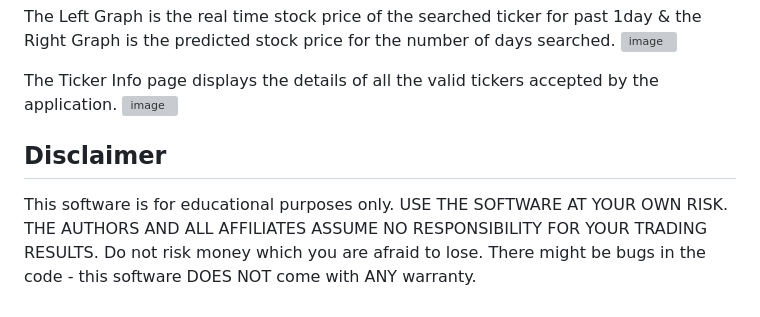
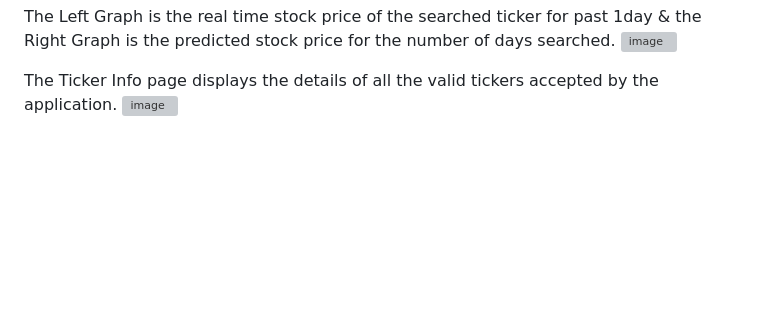
Before and after one commit to JaiRaj22/FinalProject, a Markdown page: README.md, the part around the change. Drawn GitHub-style; blank space fills up the shorter version; grey boxes are pictures that could not be loaded.

```diff
--- a/README.md
+++ b/README.md
@@ -156,11 +156,3 @@ The Left Graph is the real time stock price of the searched ticker for past 1day
 
 The Ticker Info page displays the details of all the valid tickers accepted by the application.
 ![image](https://user-images.githubusercontent.com/76027425/179440611-3552e15a-a66e-464b-a000-cb45b864352c.png)
-
-
-
-
-## Disclaimer
-<p>
-This software is for educational purposes only. USE THE SOFTWARE AT YOUR OWN RISK. THE AUTHORS AND ALL AFFILIATES ASSUME NO RESPONSIBILITY FOR YOUR TRADING RESULTS. Do not risk money which you are afraid to lose. There might be bugs in the code - this software DOES NOT come with ANY warranty.
-</p>
```
